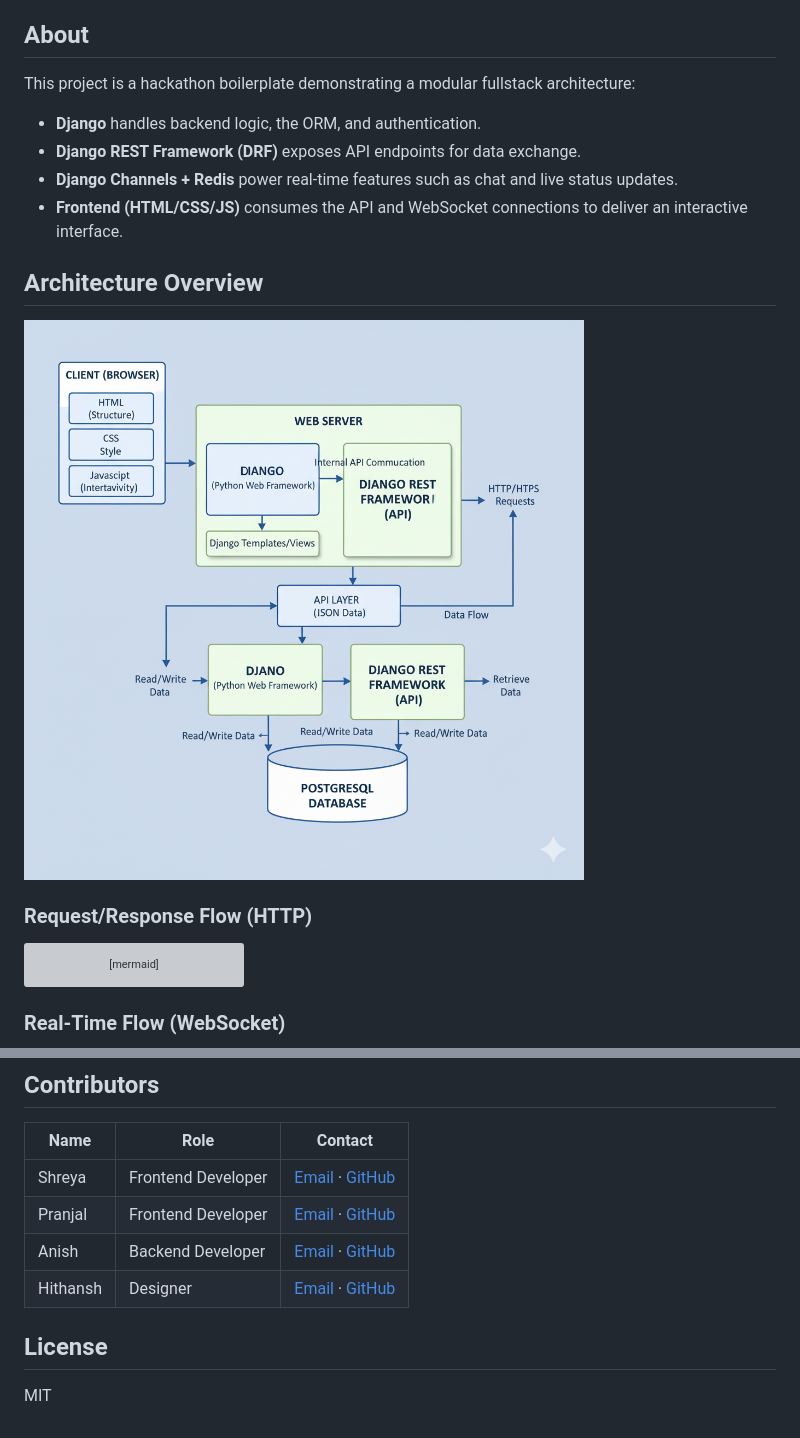
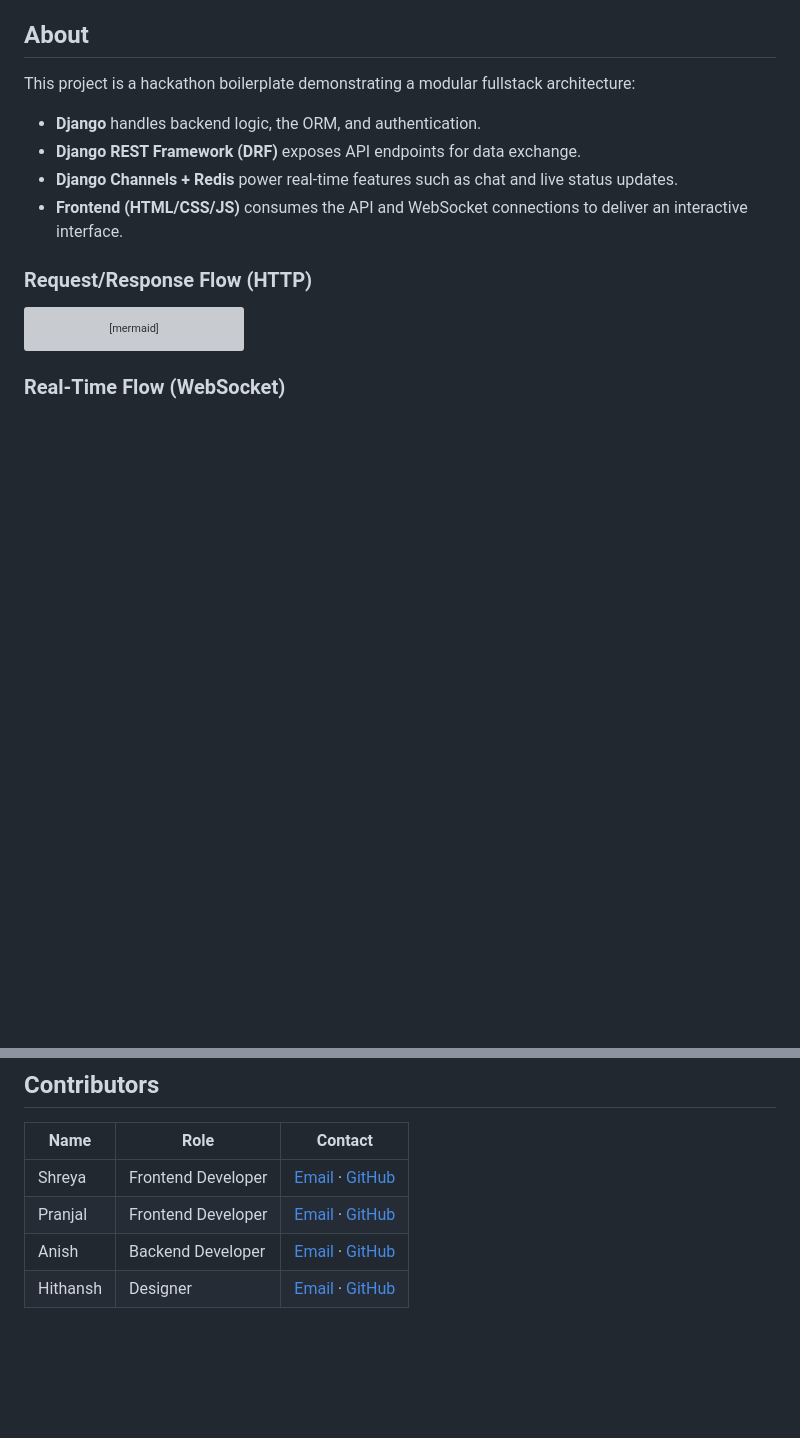
Before and after one commit to ashpb07/hackathon-website, a Markdown page: README.md, 2 parts joined by grey strips. Rendered like a GitHub page; blank space fills up the shorter version; grey boxes are pictures that could not be loaded.

```diff
--- a/README.md
+++ b/README.md
@@ -25,9 +25,7 @@ This project is a hackathon boilerplate demonstrating a modular fullstack archit
 - **Django Channels + Redis** power real-time features such as chat and live status updates.
 - **Frontend (HTML/CSS/JS)** consumes the API and WebSocket connections to deliver an interactive interface.
 
-## Architecture Overview
 
-![Architecture Diagram](./assets/arc.png)
 
 ### Request/Response Flow (HTTP)
 
@@ -158,7 +156,3 @@ Open `frontend/index.html` in a browser, or serve it with any static file server
 | Pranjal | Frontend Developer | [Email](mailto:pranjalshetty18@gmail.com) · [GitHub](https://github.com/PranjalShetty) |
 | Anish | Backend Developer | [Email](mailto:anishprabhu783@gmail.com) · [GitHub](https://github.com/ashpb07) |
 | Hithansh | Designer | [Email](mailto:hithansharekere@gmail.com) · [GitHub](https://github.com/hithansharekere-debug) |
-
-## License
-
-MIT
```
